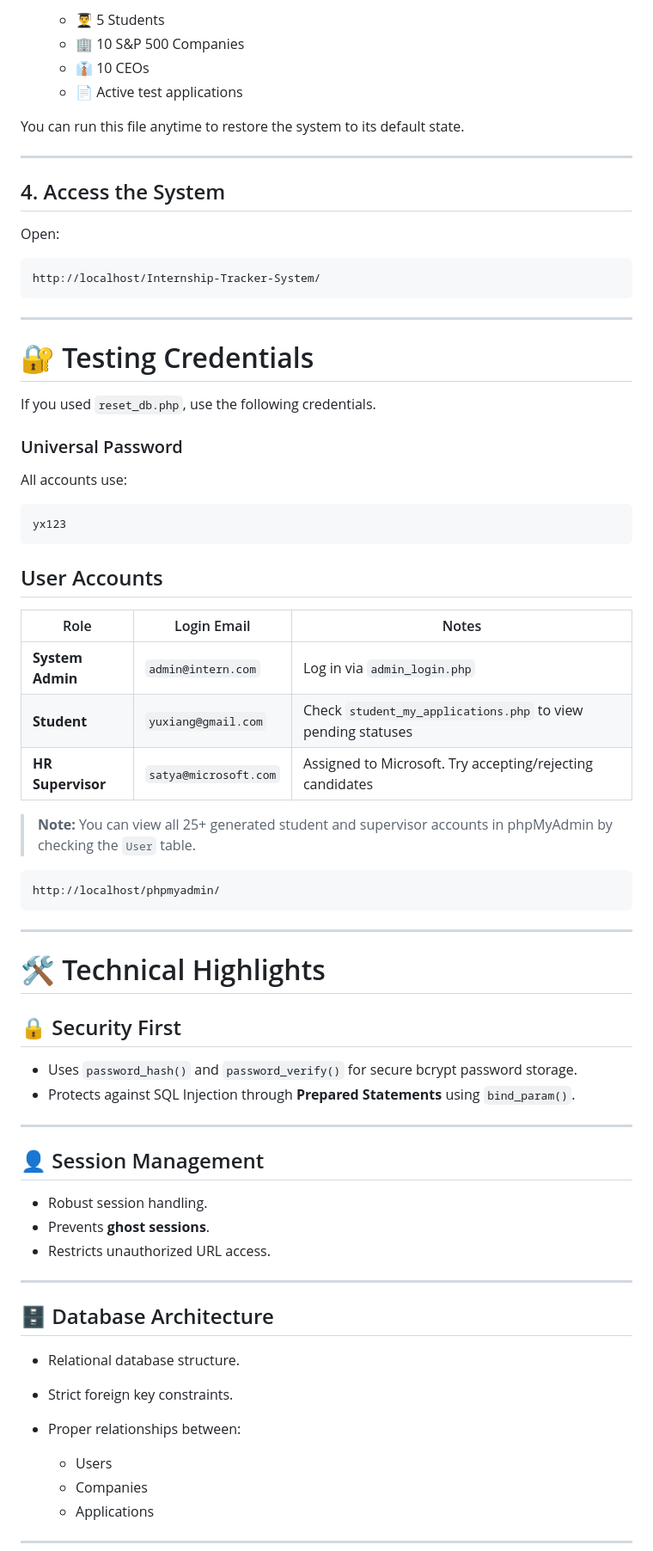
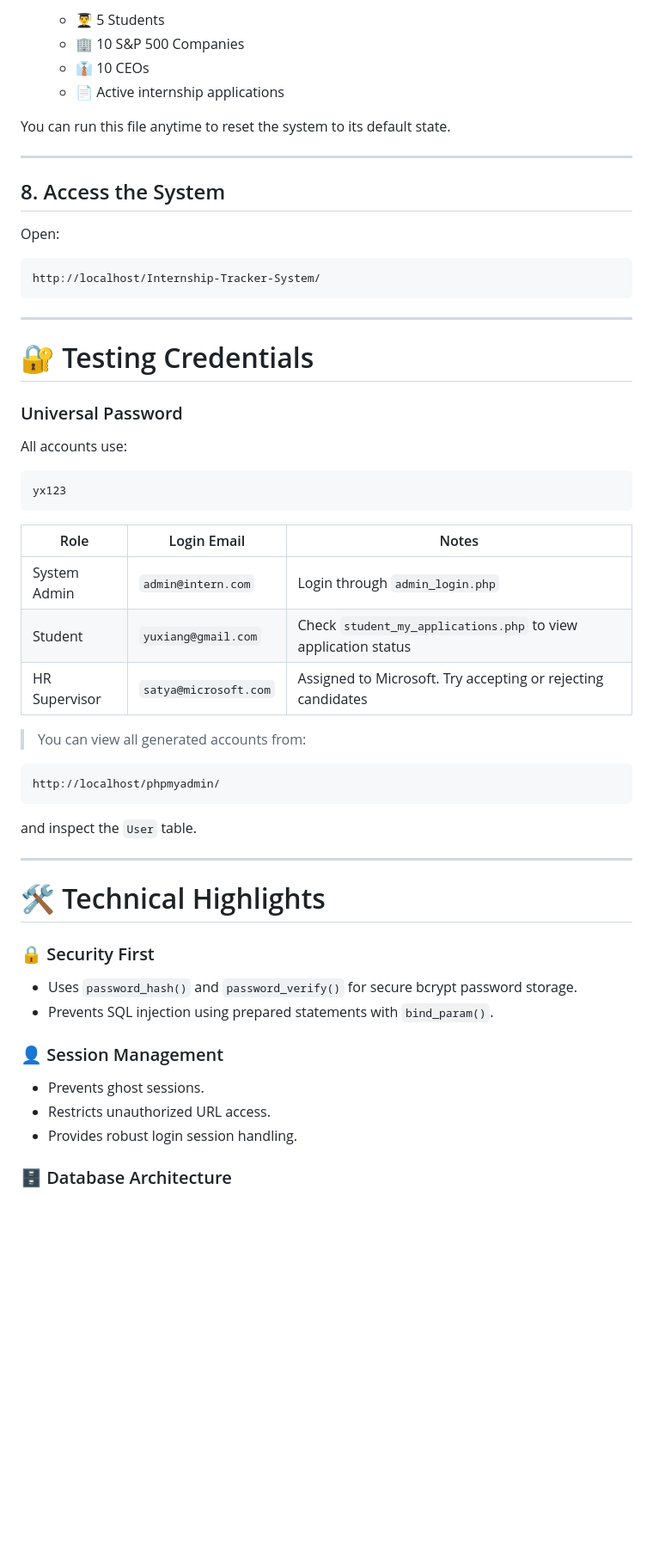
Before and after one commit to aelynrz/Internship-Tracker-System, a Markdown page: README.md, the part around one of its changes. Shown at 86% size. GitHub-like rendering; blank space fills up the shorter version.

````diff
--- a/README.md
+++ b/README.md
@@ -120,26 +165,24 @@ The script will automatically:
 
-  - 👨‍🎓 5 Students
-  - 🏢 10 S&P 500 Companies
-  - 👔 10 CEOs
-  - 📄 Active test applications
+  * 👨‍🎓 5 Students
+  * 🏢 10 S&P 500 Companies
+  * 👔 10 CEOs
+  * 📄 Active internship applications
 
-You can run this file anytime to restore the system to its default state.
+You can run this file anytime to reset the system to its default state.
 
 ---
 
-## 4. Access the System
+## 8. Access the System
 
 Open:
 
-```
+```text
 http://localhost/Internship-Tracker-System/
 ```
 
 ---
 
 # 🔐 Testing Credentials
-
-If you used `reset_db.php`, use the following credentials.
 
 ### Universal Password
 
@@ -149,48 +192,34 @@ All accounts use:
 yx123
 ```
 
-## User Accounts
+| Role          | Login Email           | Notes                                                          |
+| ------------- | --------------------- | -------------------------------------------------------------- |
+| System Admin  | `admin@intern.com`    | Login through `admin_login.php`                                |
+| Student       | `yuxiang@gmail.com`   | Check `student_my_applications.php` to view application status |
+| HR Supervisor | `satya@microsoft.com` | Assigned to Microsoft. Try accepting or rejecting candidates   |
 
-| Role | Login Email | Notes |
-|--------|-------------|--------|
-| **System Admin** | `admin@intern.com` | Log in via `admin_login.php` |
-| **Student** | `yuxiang@gmail.com` | Check `student_my_applications.php` to view pending statuses |
-| **HR Supervisor** | `satya@microsoft.com` | Assigned to Microsoft. Try accepting/rejecting candidates |
+> You can view all generated accounts from:
 
-> **Note:** You can view all 25+ generated student and supervisor accounts in phpMyAdmin by checking the `User` table.
-
-```
+```text
 http://localhost/phpmyadmin/
 ```
+
+and inspect the `User` table.
 
 ---
 
 # 🛠️ Technical Highlights
 
-## 🔒 Security First
+### 🔒 Security First
 
-- Uses `password_hash()` and `password_verify()` for secure bcrypt password storage.
-- Protects against SQL Injection through **Prepared Statements** using `bind_param()`.
+* Uses `password_hash()` and `password_verify()` for secure bcrypt password storage.
+* Prevents SQL injection using prepared statements with `bind_param()`.
 
----
+### 👤 Session Management
 
-## 👤 Session Management
+* Prevents ghost sessions.
+* Restricts unauthorized URL access.
+* Provides robust login session handling.
 
-- Robust session handling.
-- Prevents **ghost sessions**.
-- Restricts unauthorized URL access.
+### 🗄️ Database Architecture
 
----
-
-## 🗄️ Database Architecture
-
-- Relational database structure.
-- Strict foreign key constraints.
-- Proper relationships between:
-
-  - Users
-  - Companies
-  - Applications
-
----
-
````
Also changed, not shown: other parts of README.md (+67 -44 lines).
